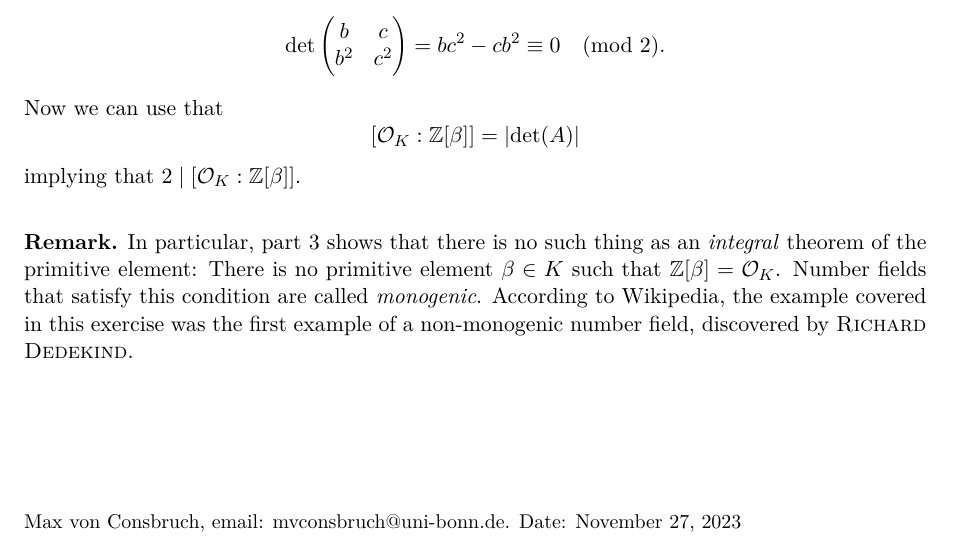
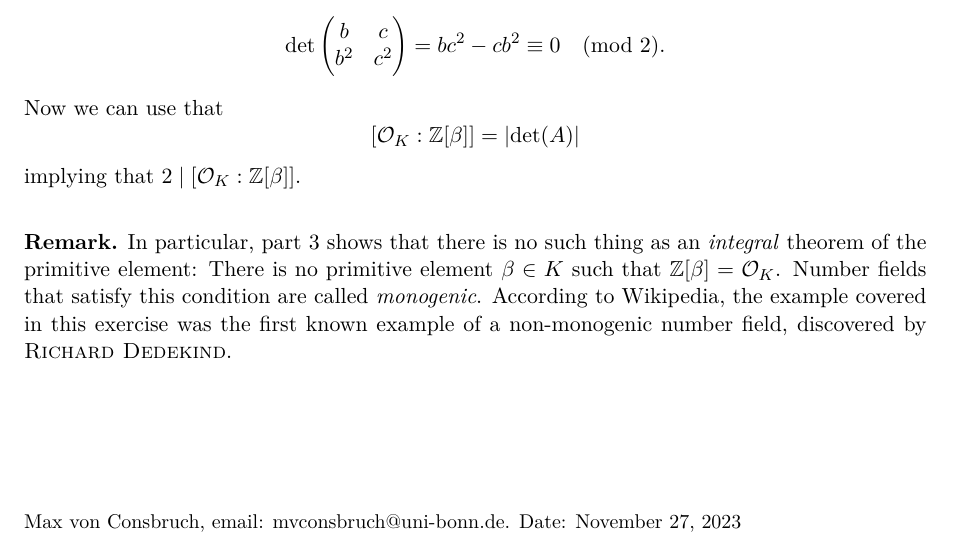
Before and after one commit to mvconsbruch/AlgNT, a LaTeX document (Sheet07/Sheet07.tex): part of page 3 of 3, cut so that both start at the same text. Compiled offline with pdfLaTeX.

Commit message:
Sheet07 minor fix

```diff
--- a/Sheet07/Sheet07.tex
+++ b/Sheet07/Sheet07.tex
@@ -200,7 +200,7 @@ of degree 3. One computes that $\Delta_{K/\Q}(1, \alpha, \alpha^2) = -2^2 \cdot
 \emph{integral} theorem of the primitive element: There is no primitive element
 $\beta \in K$ such that $\Z[\beta] = \cO_K$. Number fields that satisfy this
 condition are called \emph{monogenic}. According to Wikipedia, the example covered
-in this exercise was the first example of a non-monogenic number field,
+in this exercise was the first known example of a non-monogenic number field,
 discovered by \textsc{Richard Dedekind}.
 
 
```
